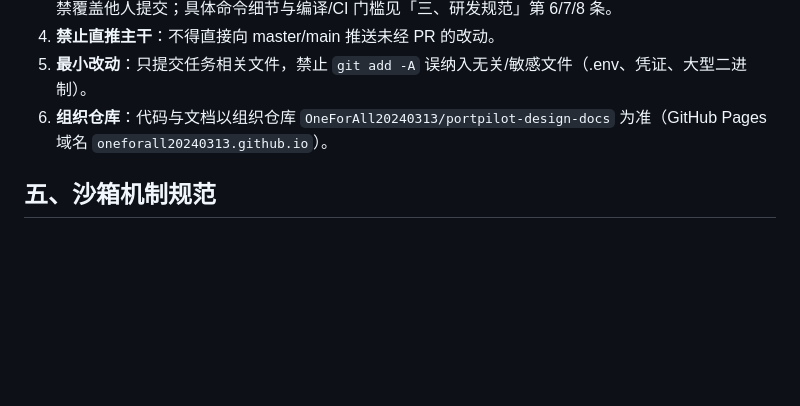
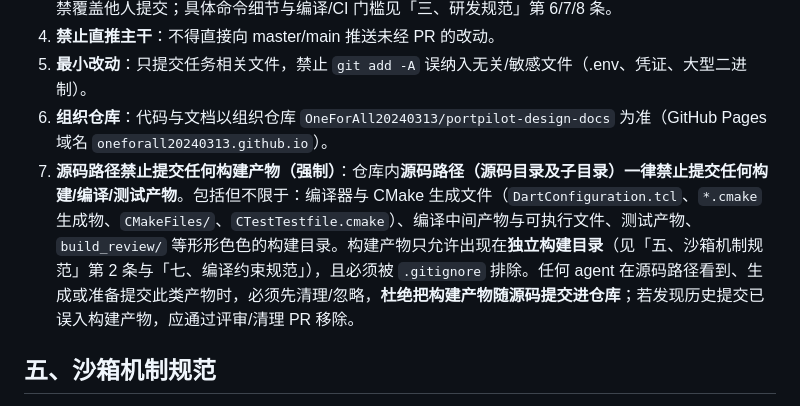
Before and after one commit to OneForAll20240313/portpilot-design-docs, a Markdown page: 项目共创准则.md, the part around the change. Drawn GitHub-style; blank space fills up the shorter version.

```diff
--- a/项目共创准则.md
+++ b/项目共创准则.md
@@ -62,6 +62,7 @@
 4. **禁止直推主干**：不得直接向 master/main 推送未经 PR 的改动。
 5. **最小改动**：只提交任务相关文件，禁止 `git add -A` 误纳入无关/敏感文件（.env、凭证、大型二进制）。
 6. **组织仓库**：代码与文档以组织仓库 `OneForAll20240313/portpilot-design-docs` 为准（GitHub Pages 域名 `oneforall20240313.github.io`）。
+7. **源码路径禁止提交任何构建产物（强制）**：仓库内**源码路径（源码目录及子目录）一律禁止提交任何构建/编译/测试产物**。包括但不限于：编译器与 CMake 生成文件（`DartConfiguration.tcl`、`*.cmake` 生成物、`CMakeFiles/`、`CTestTestfile.cmake`）、编译中间产物与可执行文件、测试产物、`build_review/` 等形形色色的构建目录。构建产物只允许出现在**独立构建目录**（见「五、沙箱机制规范」第 2 条与「七、编译约束规范」），且必须被 `.gitignore` 排除。任何 agent 在源码路径看到、生成或准备提交此类产物时，必须先清理/忽略，**杜绝把构建产物随源码提交进仓库**；若发现历史提交已误入构建产物，应通过评审/清理 PR 移除。
 
 ## 五、沙箱机制规范
 
```
